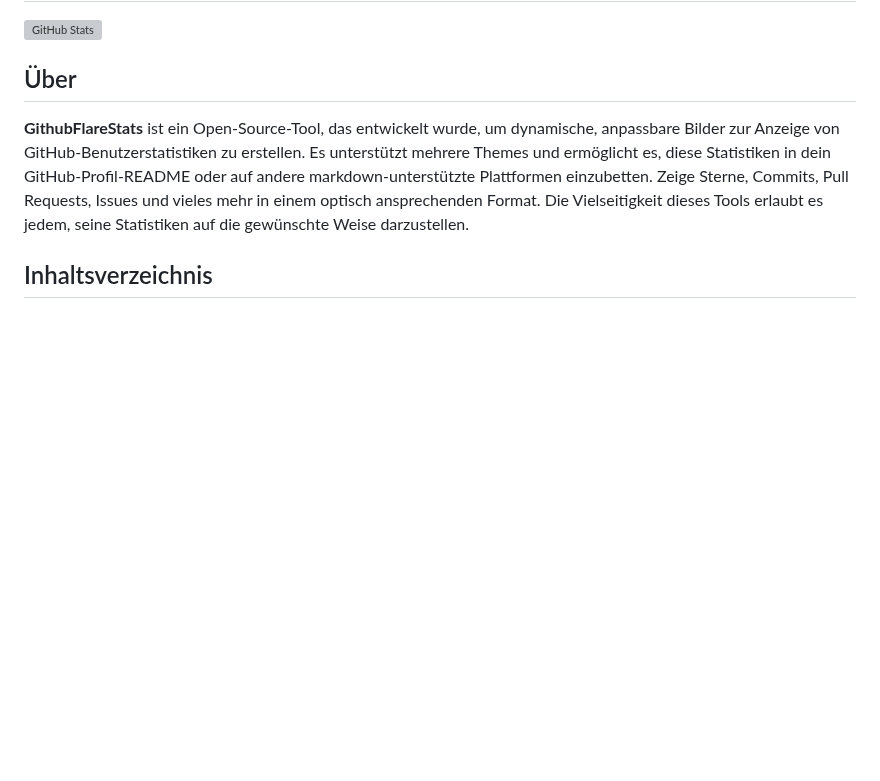
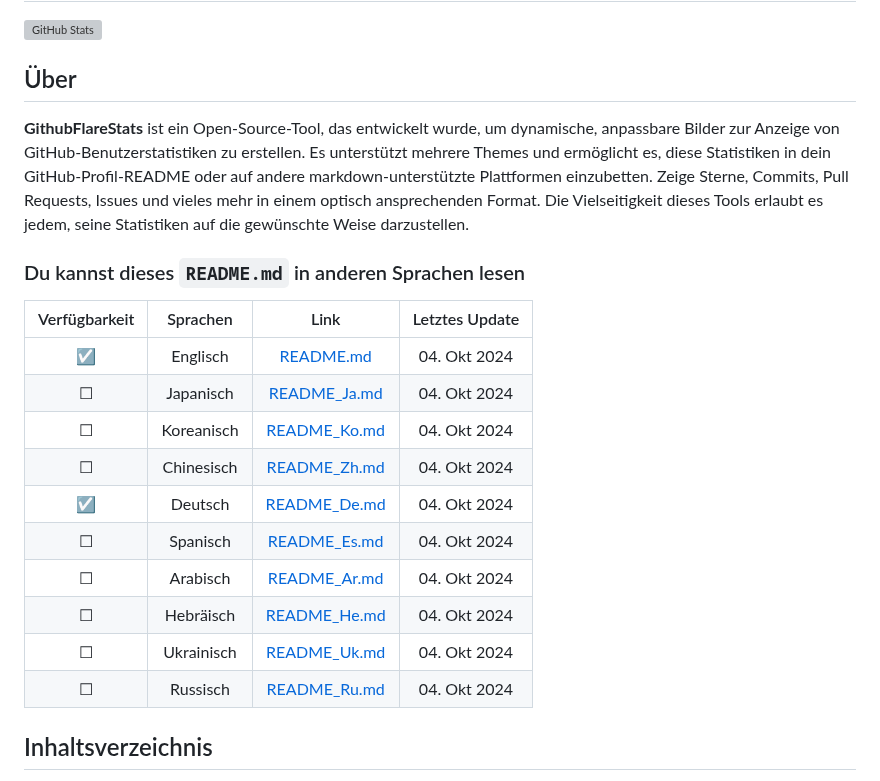
Before and after one commit to openlab-x/GithubFlareStats, a Markdown page: README_Translations/README_De.md, the part around the change. GitHub-like rendering; blank space fills up the shorter version; grey boxes are pictures that could not be loaded.

```diff
--- a/README_Translations/README_De.md
+++ b/README_Translations/README_De.md
@@ -5,6 +5,23 @@
 ## Über
 
 **GithubFlareStats** ist ein Open-Source-Tool, das entwickelt wurde, um dynamische, anpassbare Bilder zur Anzeige von GitHub-Benutzerstatistiken zu erstellen. Es unterstützt mehrere Themes und ermöglicht es, diese Statistiken in dein GitHub-Profil-README oder auf andere markdown-unterstützte Plattformen einzubetten. Zeige Sterne, Commits, Pull Requests, Issues und vieles mehr in einem optisch ansprechenden Format. Die Vielseitigkeit dieses Tools erlaubt es jedem, seine Statistiken auf die gewünschte Weise darzustellen.
+
+### Du kannst dieses `README.md` in anderen Sprachen lesen
+
+| Verfügbarkeit  | Sprachen | Link | Letztes Update |
+| :---:  | :---: | :---: |  :---: |
+| ☑ | Englisch | [README.md](https://github.com/openlab-x/GithubFlareStats/blob/main/README.md) | 04. Okt 2024 |
+| ☐ | Japanisch | [README_Ja.md](https://github.com/openlab-x/GithubFlareStats/blob/main/README_Translations/README_Ja.md) | 04. Okt 2024 |
+| ☐ | Koreanisch | [README_Ko.md](https://github.com/openlab-x/GithubFlareStats/blob/main/README_Translations/README_Ko.md) | 04. Okt 2024 |
+| ☐ | Chinesisch | [README_Zh.md](https://github.com/openlab-x/GithubFlareStats/blob/main/README_Translations/README_Zh.md) | 04. Okt 2024 |
+| ☑ | Deutsch | [README_De.md](https://github.com/openlab-x/GithubFlareStats/blob/main/README_Translations/README_De.md) | 04. Okt 2024 |
+| ☐ | Spanisch | [README_Es.md](https://github.com/openlab-x/GithubFlareStats/blob/main/README_Translations/README_Es.md) | 04. Okt 2024 |
+| ☐ | Arabisch | [README_Ar.md](https://github.com/openlab-x/GithubFlareStats/blob/main/README_Translations/README_Ae.md) | 04. Okt 2024 |
+| ☐ | Hebräisch | [README_He.md](https://github.com/openlab-x/GithubFlareStats/blob/main/README_Translations/README_He.md) | 04. Okt 2024 |
+| ☐ | Ukrainisch | [README_Uk.md](https://github.com/openlab-x/GithubFlareStats/blob/main/README_Translations/README_Uk.md) | 04. Okt 2024 |
+| ☐ | Russisch | [README_Ru.md](https://github.com/openlab-x/GithubFlareStats/blob/main/README_Translations/README_Ru.md) | 04. Okt 2024 |
+
+
 
 ## Inhaltsverzeichnis
 
```
